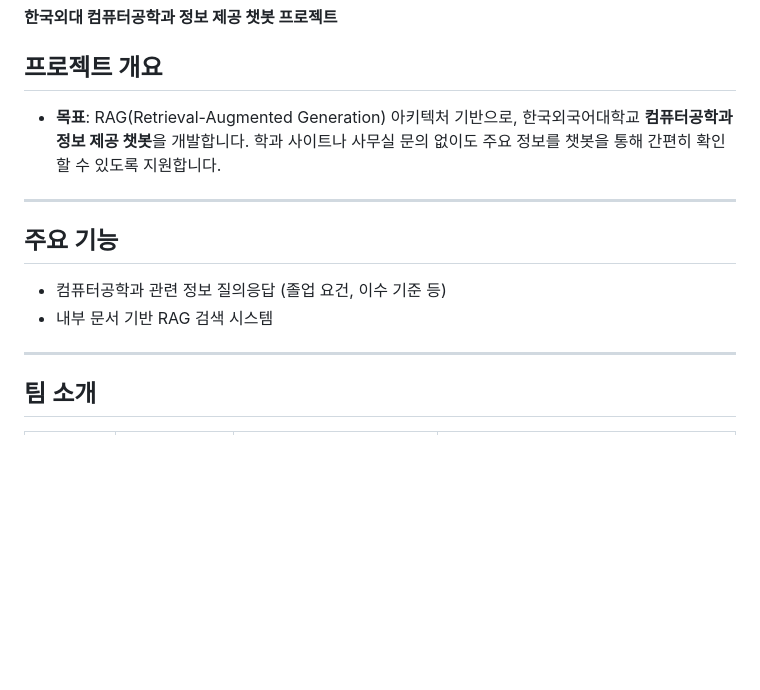
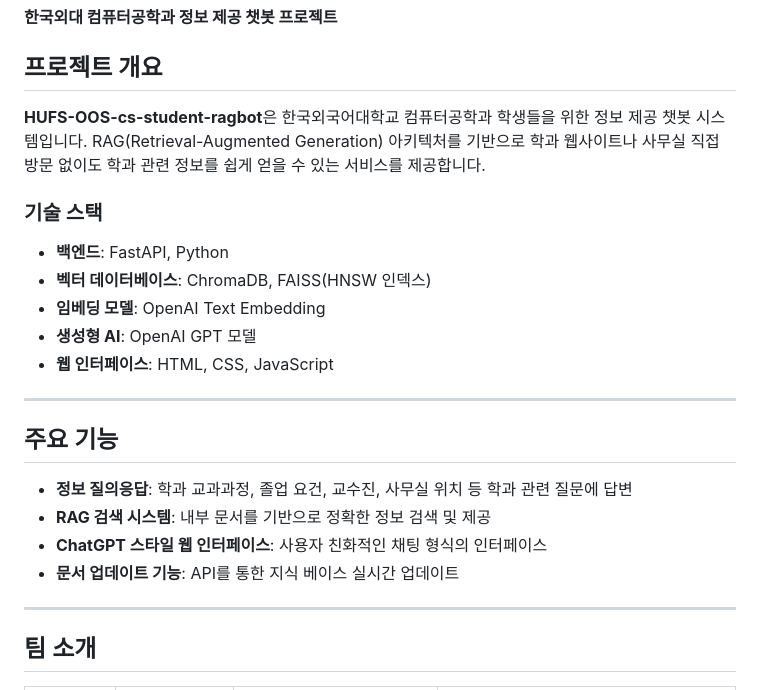
Before and after one commit to Unraa/HUFS-OOS-cs-student-ragbot, a Markdown page: README.md, the part around the change. GitHub-like rendering; blank space fills up the shorter version.

Commit message:
docs: 프로젝트 문서 강화 및 시스템 아키텍처 다이어그램 추가

```diff
--- a/README.md
+++ b/README.md
@@ -4,14 +4,24 @@
 
 ## 프로젝트 개요
 
-- **목표**: RAG(Retrieval-Augmented Generation) 아키텍처 기반으로, 한국외국어대학교 **컴퓨터공학과 정보 제공 챗봇**을 개발합니다. 학과 사이트나 사무실 문의 없이도 주요 정보를 챗봇을 통해 간편히 확인할 수 있도록 지원합니다.
+**HUFS-OOS-cs-student-ragbot**은 한국외국어대학교 컴퓨터공학과 학생들을 위한 정보 제공 챗봇 시스템입니다. RAG(Retrieval-Augmented Generation) 아키텍처를 기반으로 학과 웹사이트나 사무실 직접 방문 없이도 학과 관련 정보를 쉽게 얻을 수 있는 서비스를 제공합니다.
+
+### 기술 스택
+
+- **백엔드**: FastAPI, Python
+- **벡터 데이터베이스**: ChromaDB, FAISS(HNSW 인덱스)
+- **임베딩 모델**: OpenAI Text Embedding
+- **생성형 AI**: OpenAI GPT 모델
+- **웹 인터페이스**: HTML, CSS, JavaScript
 
 ---
 
 ## 주요 기능
 
-- 컴퓨터공학과 관련 정보 질의응답 (졸업 요건, 이수 기준 등)
-- 내부 문서 기반 RAG 검색 시스템
+- **정보 질의응답**: 학과 교과과정, 졸업 요건, 교수진, 사무실 위치 등 학과 관련 질문에 답변
+- **RAG 검색 시스템**: 내부 문서를 기반으로 정확한 정보 검색 및 제공
+- **ChatGPT 스타일 웹 인터페이스**: 사용자 친화적인 채팅 형식의 인터페이스
+- **문서 업데이트 기능**: API를 통한 지식 베이스 실시간 업데이트
 
 ---
 
```
Also changed, not shown: GUIDE.md (+70 -1 lines).
